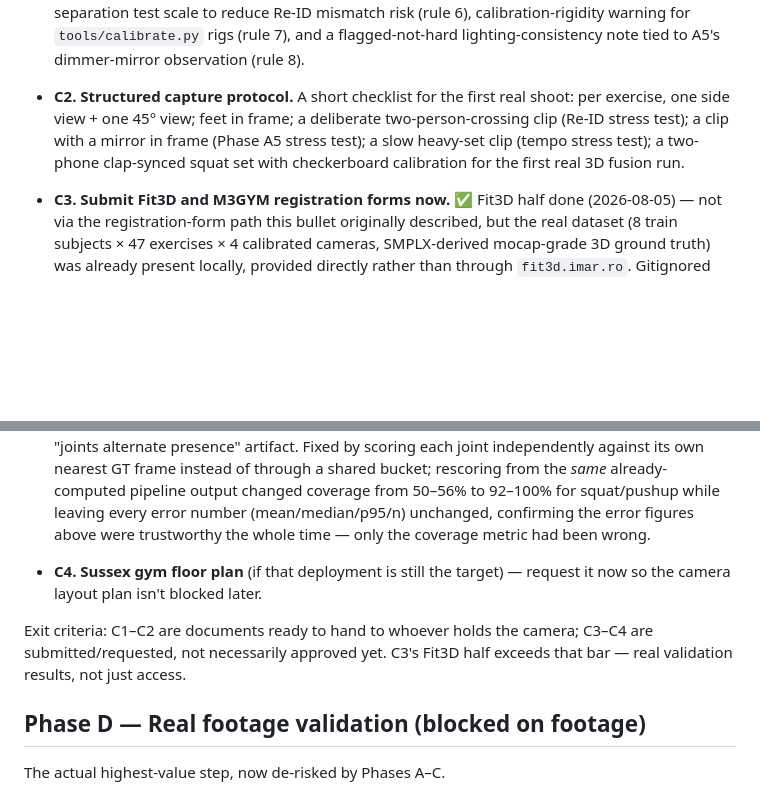
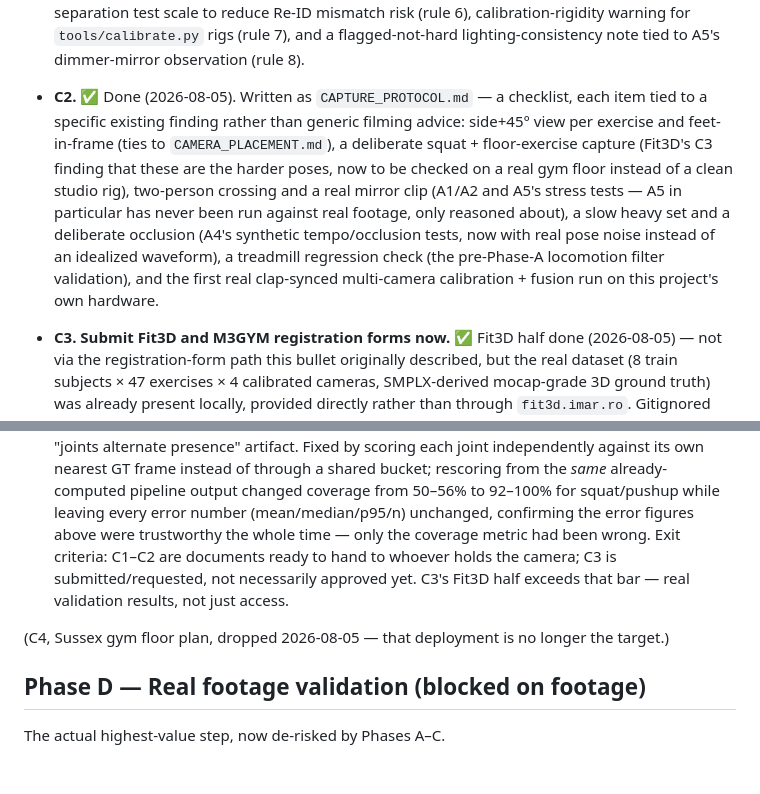
Before and after one commit to Arslan7111/joule, a Markdown page: ROADMAP.md, 2 parts joined by grey strips. GitHub-like rendering; blank space fills up the shorter version.

```diff
--- a/ROADMAP.md
+++ b/ROADMAP.md
@@ -340,12 +340,19 @@ a real gym.
   calibration-rigidity warning for `tools/calibrate.py` rigs (rule 7), and a
   flagged-not-hard lighting-consistency note tied to A5's dimmer-mirror
   observation (rule 8).
-- **C2. Structured capture protocol.** A short checklist for the first real
-  shoot: per exercise, one side view + one 45° view; feet in frame; a
-  deliberate two-person-crossing clip (Re-ID stress test); a clip with a
-  mirror in frame (Phase A5 stress test); a slow heavy-set clip (tempo
-  stress test); a two-phone clap-synced squat set with checkerboard
-  calibration for the first real 3D fusion run.
+- **C2.** ✅ Done (2026-08-05). Written as `CAPTURE_PROTOCOL.md` — a
+  checklist, each item tied to a specific existing finding rather than
+  generic filming advice: side+45° view per exercise and feet-in-frame
+  (ties to `CAMERA_PLACEMENT.md`), a deliberate squat + floor-exercise
+  capture (Fit3D's C3 finding that these are the harder poses, now to be
+  checked on a real gym floor instead of a clean studio rig), two-person
+  crossing and a real mirror clip (A1/A2 and A5's stress tests — A5 in
+  particular has never been run against real footage, only reasoned
+  about), a slow heavy set and a deliberate occlusion (A4's synthetic
+  tempo/occlusion tests, now with real pose noise instead of an idealized
+  waveform), a treadmill regression check (the pre-Phase-A locomotion
+  filter validation), and the first real clap-synced multi-camera
+  calibration + fusion run on this project's own hardware.
 - **C3. Submit Fit3D and M3GYM registration forms now.** ✅ Fit3D half done
   (2026-08-05) — not via the registration-form path this bullet originally
   described, but the real dataset (8 train subjects × 47 exercises × 4
@@ -425,12 +432,12 @@ a real gym.
   error number (mean/median/p95/n) unchanged, confirming the error figures
   above were trustworthy the whole time — only the coverage metric had
   been wrong.
-- **C4. Sussex gym floor plan** (if that deployment is still the target) —
-  request it now so the camera layout plan isn't blocked later.
+Exit criteria: C1–C2 are documents ready to hand to whoever holds the
+camera; C3 is submitted/requested, not necessarily approved yet. C3's
+Fit3D half exceeds that bar — real validation results, not just access.
 
-Exit criteria: C1–C2 are documents ready to hand to whoever holds the
-camera; C3–C4 are submitted/requested, not necessarily approved yet. C3's
-Fit3D half exceeds that bar — real validation results, not just access.
+(C4, Sussex gym floor plan, dropped 2026-08-05 — that deployment is no
+longer the target.)
 
 ## Phase D — Real footage validation (blocked on footage)
 
```
Also changed, not shown: CAPTURE_PROTOCOL.md (added, +90 -0 lines), STATUS.md (+0 -2 lines).
